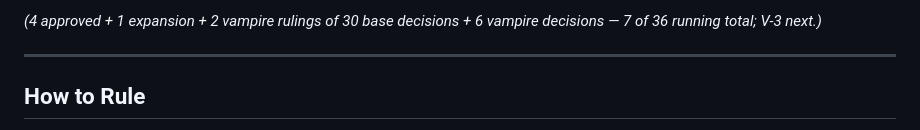
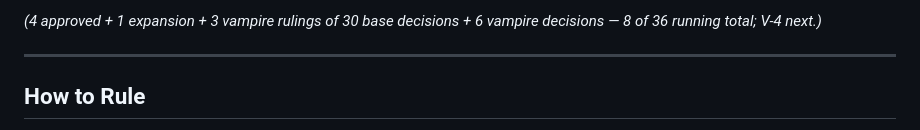
Before and after one commit to JerichoOmega/ai-rpg-engine, a Markdown page: FINAL_CANON_DECISIONS.md, the part around one of its changes. Drawn GitHub-style.

```diff
--- a/FINAL_CANON_DECISIONS.md
+++ b/FINAL_CANON_DECISIONS.md
@@ -23,5 +24,5 @@
 
-*(4 approved + 1 expansion + 2 vampire rulings of 30 base decisions + 6 vampire decisions — 7 of 36 running total; V-3 next.)*
+*(4 approved + 1 expansion + 3 vampire rulings of 30 base decisions + 6 vampire decisions — 8 of 36 running total; V-4 next.)*
 
 ---
 
```
Also changed, not shown: other parts of FINAL_CANON_DECISIONS.md (+1 -0 lines), VAMPIRE_CANON_AUDIT.md (+1 -0 lines).
